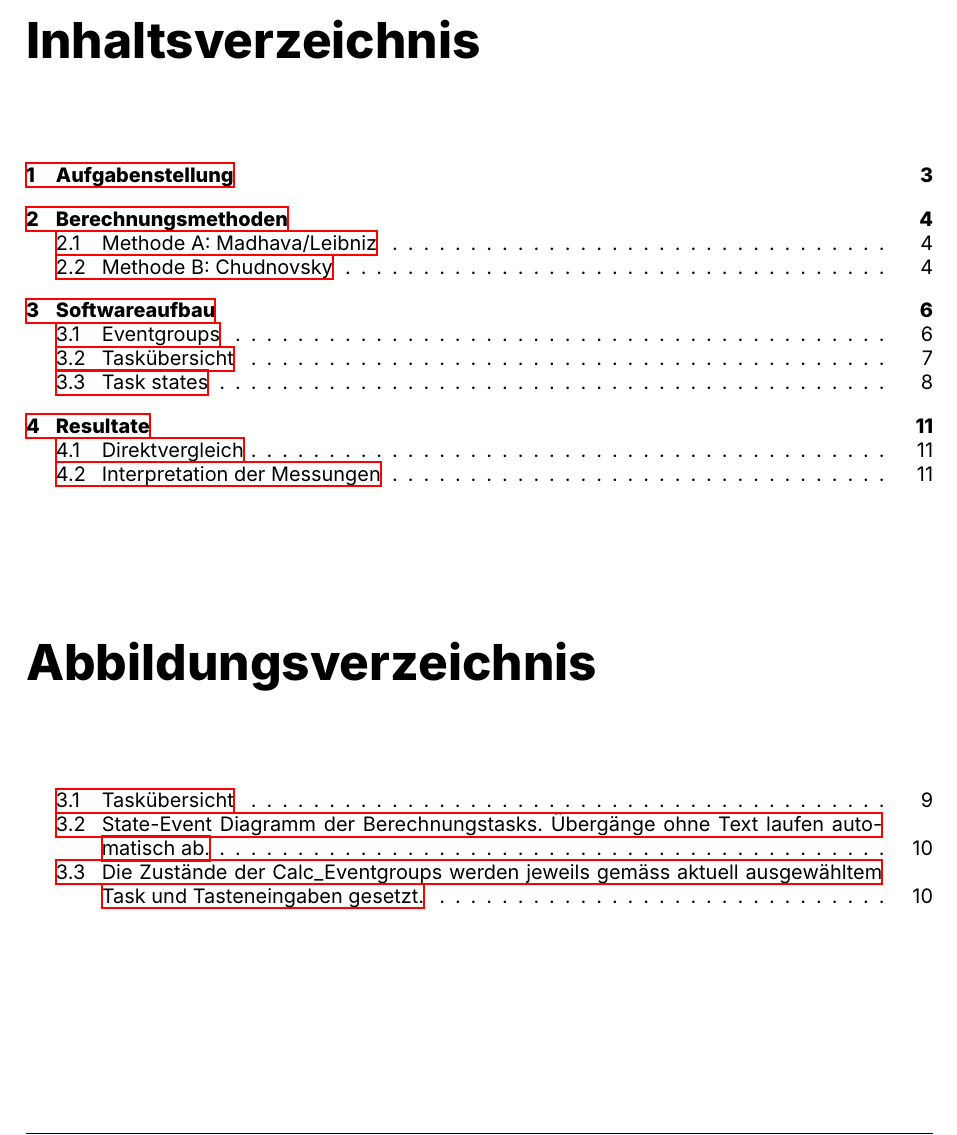
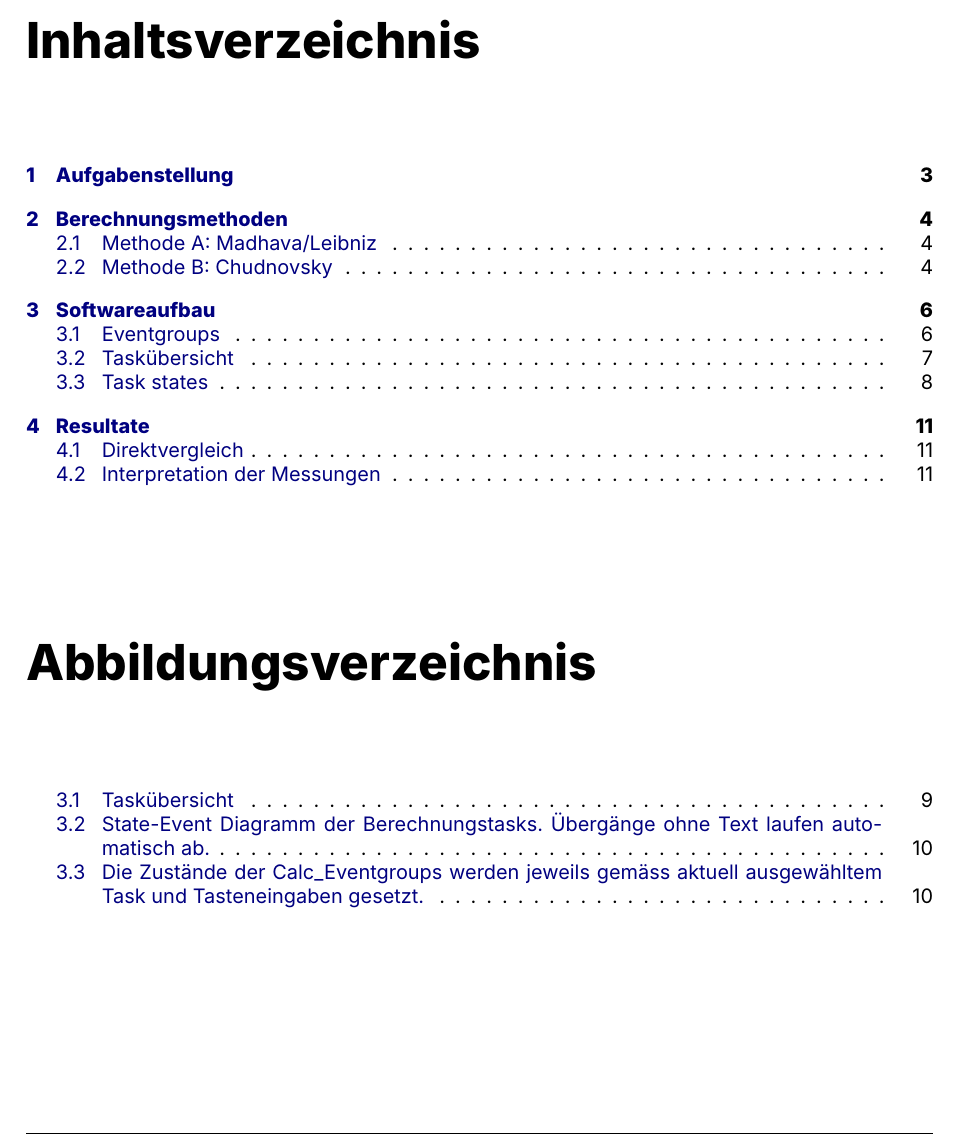
Before and after one commit to Violabitch5/CalcPi, a LaTeX thesis (documentation/CalcPi_documentation.tex): part of page 2 of 13, cut so that both start at the same text. Compiled offline with XeLaTeX.

Commit message:
- fixed minor presentation issues

```diff
--- a/documentation/CalcPi_documentation.tex
+++ b/documentation/CalcPi_documentation.tex
@@ -15,6 +15,12 @@
 \usepackage{lastpage}
 \usepackage{fancyhdr}
 \usepackage{csvsimple}
+\hypersetup{
+	colorlinks,
+	linkcolor={blue!50!black},
+	citecolor={blue!50!black},
+	urlcolor={blue!80!black}
+}
 
 
 \definecolor{codegreen}{rgb}{0,0.6,0}
```
Also changed, not shown: documentation/CalcPi_documentation.pdf, documentation/CalcPi_documentation.tex (2 more changed lines), 2 other files.
